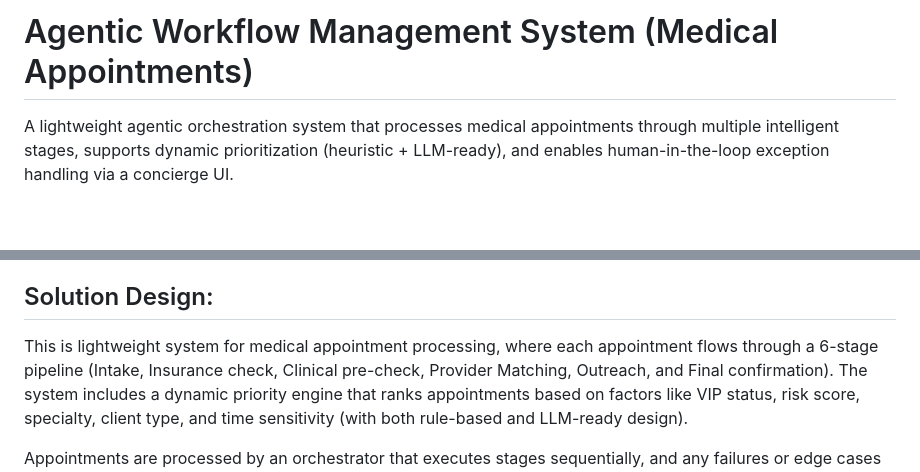
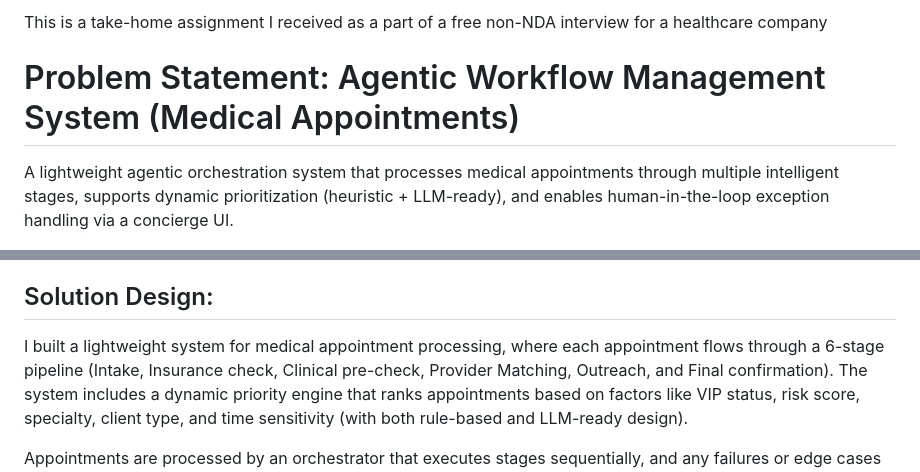
Before and after one commit to nausheenfatma/MedicalAppointmentScheduler, a Markdown page: ReadMe.md, 2 parts joined by grey strips. Rendered like a GitHub page; blank space fills up the shorter version.

```diff
--- a/ReadMe.md
+++ b/ReadMe.md
@@ -1,4 +1,6 @@
-# Agentic Workflow Management System (Medical Appointments)
+This is a take-home assignment I received as a part of a free non-NDA interview for a healthcare company
+
+# Problem Statement: Agentic Workflow Management System (Medical Appointments)
 
 A lightweight agentic orchestration system that processes medical appointments through multiple intelligent stages, supports dynamic prioritization (heuristic + LLM-ready), and enables human-in-the-loop exception handling via a concierge UI.
 
@@ -15,7 +17,7 @@ A lightweight agentic orchestration system that processes medical appointments t
 *Human Concierge Resolution:* A human user must be able to interact with the Exception Queue to unblock the issue. Once resolved, the system should immediately update the appointment status to Cleared and resume workflow if necessary.
 
 ## Solution Design:
-This is lightweight system for medical appointment processing, where each appointment flows through a 6-stage pipeline (Intake, Insurance check, Clinical pre-check, Provider Matching, Outreach, and Final confirmation).
+I built a lightweight system for medical appointment processing, where each appointment flows through a 6-stage pipeline (Intake, Insurance check, Clinical pre-check, Provider Matching, Outreach, and Final confirmation).
 The system includes a dynamic priority engine that ranks appointments based on factors like VIP status, risk score, specialty, client type, and time sensitivity (with both rule-based and LLM-ready design).
 
 Appointments are processed by an orchestrator that executes stages sequentially, and any failures or edge cases are routed to a human-in-the-loop exception queue (Human Concierge) for resolution via UI or API.
```
